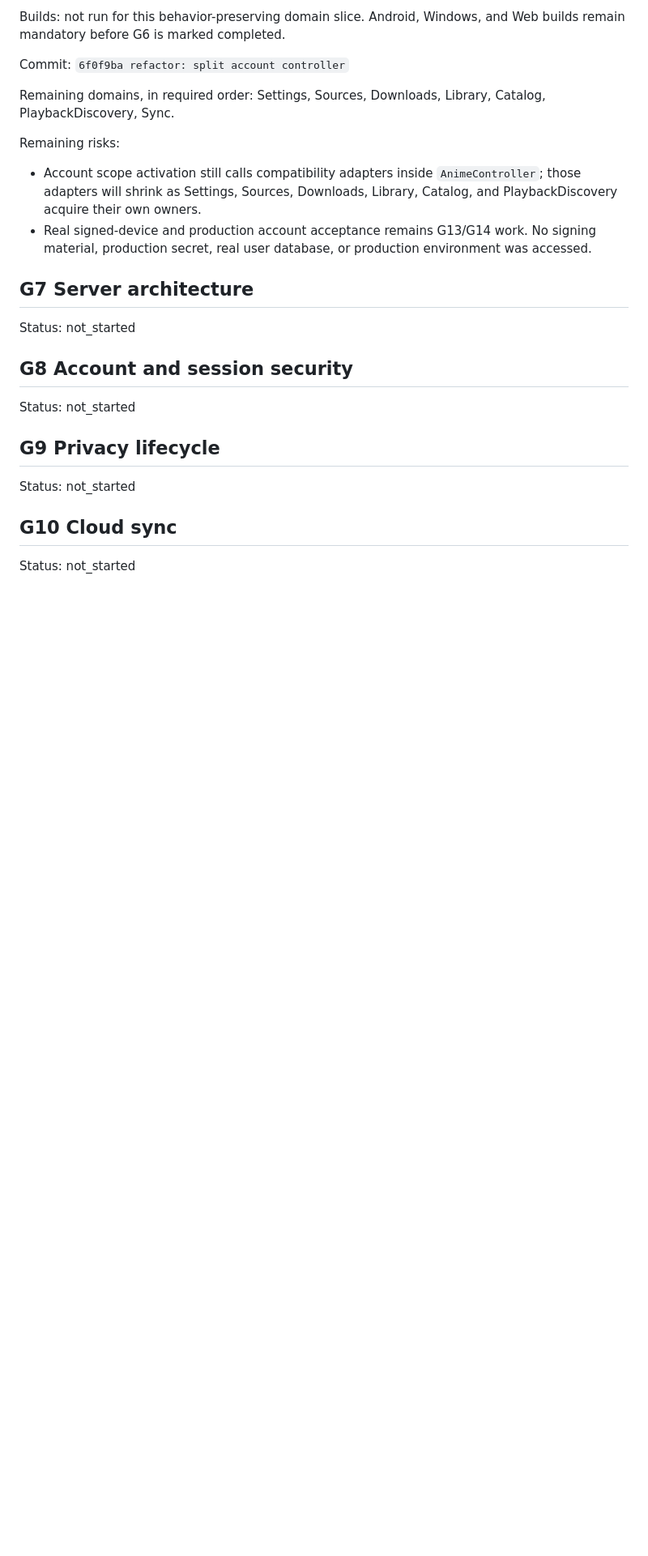
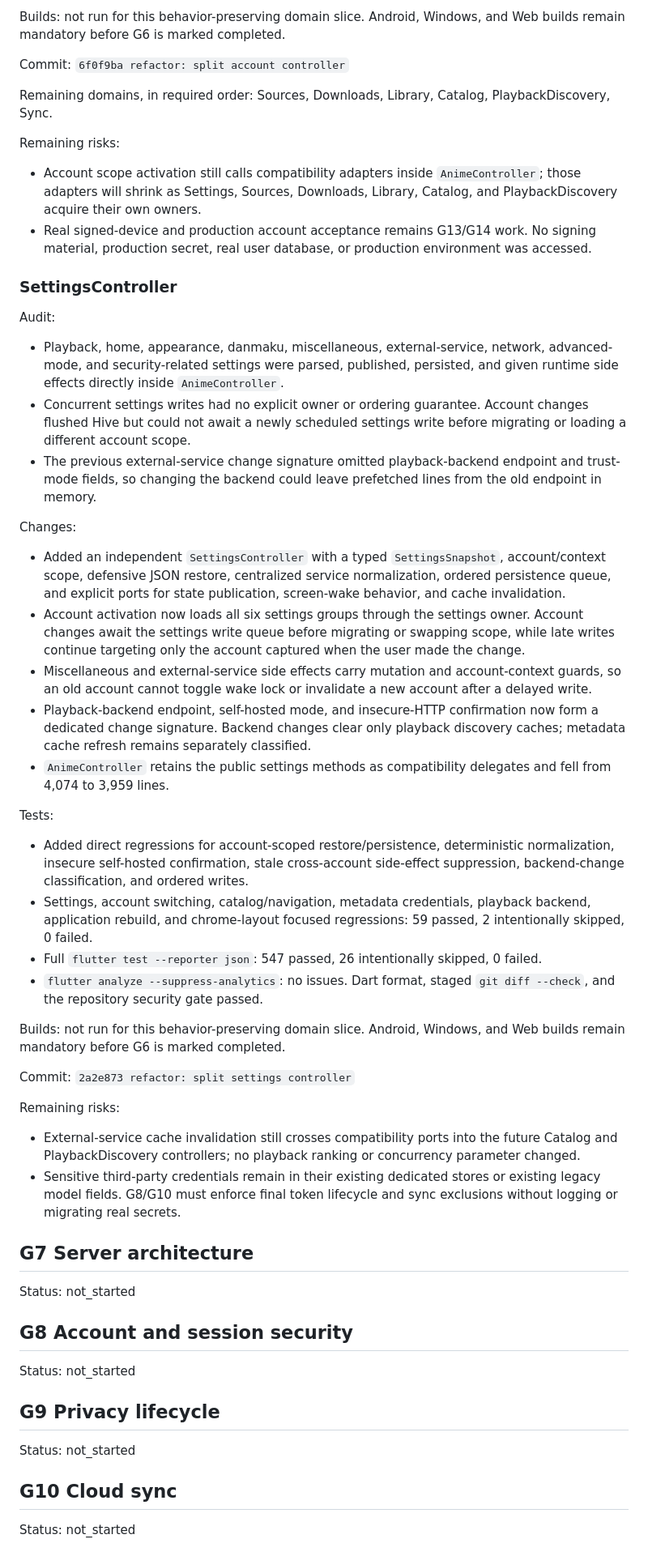
Before and after one commit to fanyong07/Zeluna, a Markdown page: docs/engineering-goal-progress.md, the part around one of its changes. Shown at 81% size. GitHub-like rendering; blank space fills up the shorter version.

Commit message:
docs: record G6 settings controller

```diff
--- a/docs/engineering-goal-progress.md
+++ b/docs/engineering-goal-progress.md
@@ -331,12 +331,44 @@ Builds: not run for this behavior-preserving domain slice. Android, Windows, and
 
 Commit: `6f0f9ba refactor: split account controller`
 
-Remaining domains, in required order: Settings, Sources, Downloads, Library, Catalog, PlaybackDiscovery, Sync.
+Remaining domains, in required order: Sources, Downloads, Library, Catalog, PlaybackDiscovery, Sync.
 
 Remaining risks:
 
 - Account scope activation still calls compatibility adapters inside `AnimeController`; those adapters will shrink as Settings, Sources, Downloads, Library, Catalog, and PlaybackDiscovery acquire their own owners.
 - Real signed-device and production account acceptance remains G13/G14 work. No signing material, production secret, real user database, or production environment was accessed.
+
+### SettingsController
+
+Audit:
+
+- Playback, home, appearance, danmaku, miscellaneous, external-service, network, advanced-mode, and security-related settings were parsed, published, persisted, and given runtime side effects directly inside `AnimeController`.
+- Concurrent settings writes had no explicit owner or ordering guarantee. Account changes flushed Hive but could not await a newly scheduled settings write before migrating or loading a different account scope.
+- The previous external-service change signature omitted playback-backend endpoint and trust-mode fields, so changing the backend could leave prefetched lines from the old endpoint in memory.
+
+Changes:
+
+- Added an independent `SettingsController` with a typed `SettingsSnapshot`, account/context scope, defensive JSON restore, centralized service normalization, ordered persistence queue, and explicit ports for state publication, screen-wake behavior, and cache invalidation.
+- Account activation now loads all six settings groups through the settings owner. Account changes await the settings write queue before migrating or swapping scope, while late writes continue targeting only the account captured when the user made the change.
+- Miscellaneous and external-service side effects carry mutation and account-context guards, so an old account cannot toggle wake lock or invalidate a new account after a delayed write.
+- Playback-backend endpoint, self-hosted mode, and insecure-HTTP confirmation now form a dedicated change signature. Backend changes clear only playback discovery caches; metadata cache refresh remains separately classified.
+- `AnimeController` retains the public settings methods as compatibility delegates and fell from 4,074 to 3,959 lines.
+
+Tests:
+
+- Added direct regressions for account-scoped restore/persistence, deterministic normalization, insecure self-hosted confirmation, stale cross-account side-effect suppression, backend-change classification, and ordered writes.
+- Settings, account switching, catalog/navigation, metadata credentials, playback backend, application rebuild, and chrome-layout focused regressions: 59 passed, 2 intentionally skipped, 0 failed.
+- Full `flutter test --reporter json`: 547 passed, 26 intentionally skipped, 0 failed.
+- `flutter analyze --suppress-analytics`: no issues. Dart format, staged `git diff --check`, and the repository security gate passed.
+
+Builds: not run for this behavior-preserving domain slice. Android, Windows, and Web builds remain mandatory before G6 is marked completed.
+
+Commit: `2a2e873 refactor: split settings controller`
+
+Remaining risks:
+
+- External-service cache invalidation still crosses compatibility ports into the future Catalog and PlaybackDiscovery controllers; no playback ranking or concurrency parameter changed.
+- Sensitive third-party credentials remain in their existing dedicated stores or existing legacy model fields. G8/G10 must enforce final token lifecycle and sync exclusions without logging or migrating real secrets.
 
 ## G7 Server architecture
 
```
Also changed, not shown: other parts of docs/engineering-goal-progress.md (+1 -1 lines).
